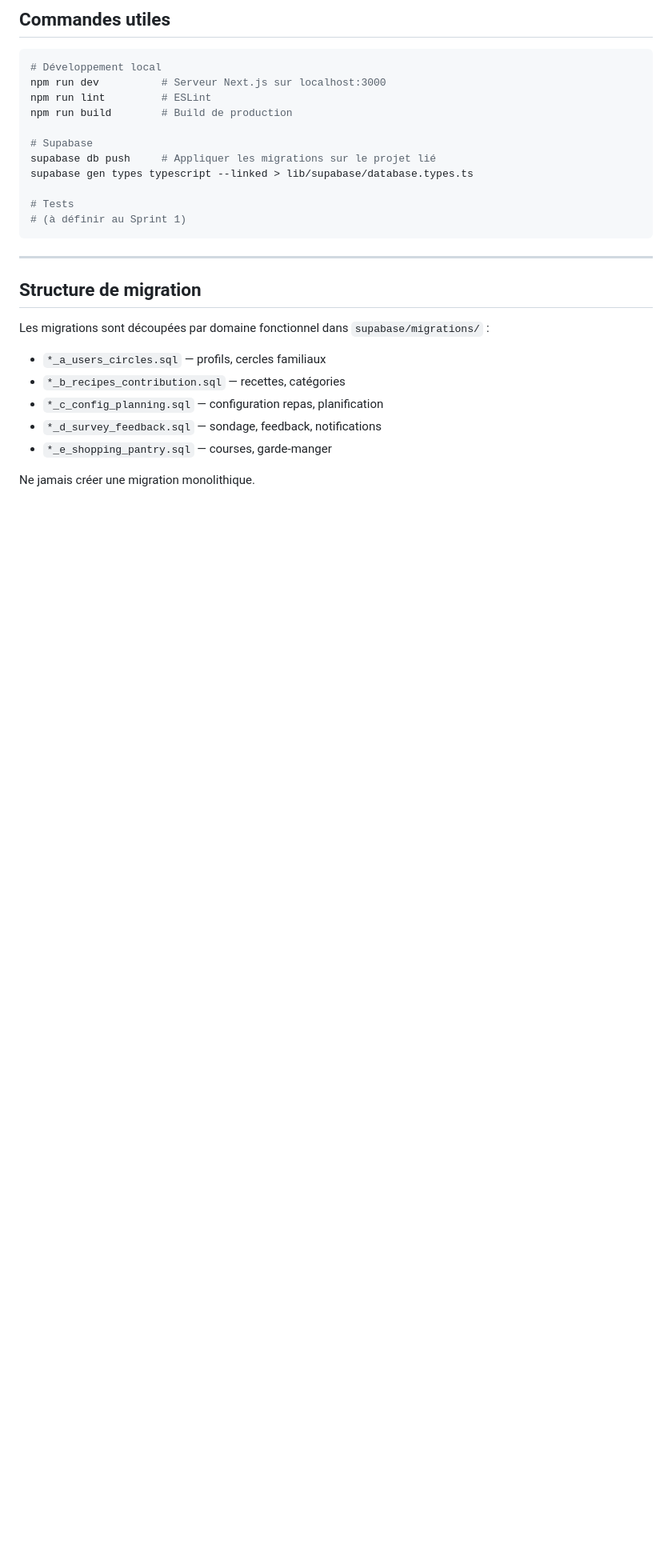
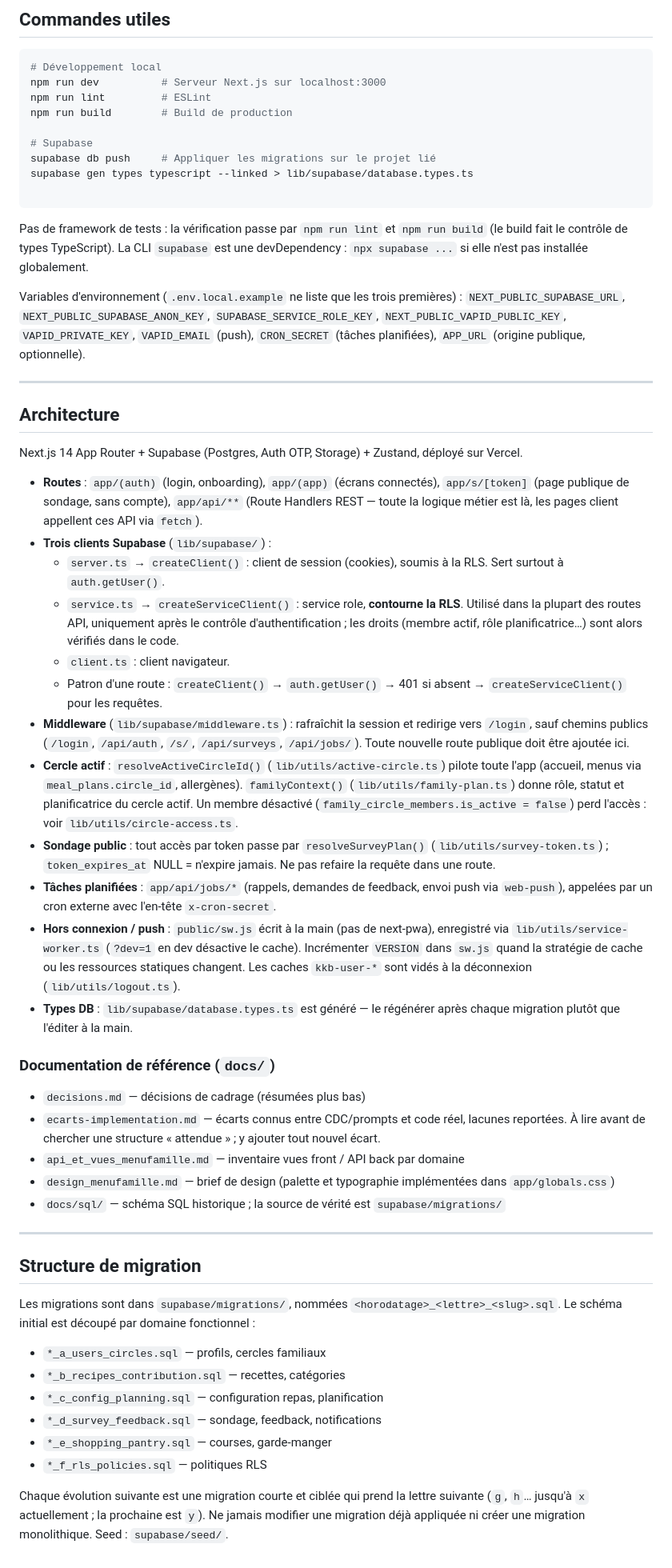
Before and after one commit to malia-corp/MenuFamille, a Markdown page: CLAUDE.md, the part around one of its changes. Shown at 80% size. GitHub-like rendering; blank space fills up the shorter version.

Commit message:
feat/update_ui

````diff
--- a/CLAUDE.md
+++ b/CLAUDE.md
@@ -124,20 +128,50 @@ npm run build        # Build de production
 supabase db push     # Appliquer les migrations sur le projet lié
 supabase gen types typescript --linked > lib/supabase/database.types.ts
 
-# Tests
-# (à définir au Sprint 1)
 ```
+
+Pas de framework de tests : la vérification passe par `npm run lint` et `npm run build` (le build fait le contrôle de types TypeScript). La CLI `supabase` est une devDependency : `npx supabase ...` si elle n'est pas installée globalement.
+
+Variables d'environnement (`.env.local.example` ne liste que les trois premières) : `NEXT_PUBLIC_SUPABASE_URL`, `NEXT_PUBLIC_SUPABASE_ANON_KEY`, `SUPABASE_SERVICE_ROLE_KEY`, `NEXT_PUBLIC_VAPID_PUBLIC_KEY`, `VAPID_PRIVATE_KEY`, `VAPID_EMAIL` (push), `CRON_SECRET` (tâches planifiées), `APP_URL` (origine publique, optionnelle).
+
+---
+
+## Architecture
+
+Next.js 14 App Router + Supabase (Postgres, Auth OTP, Storage) + Zustand, déployé sur Vercel.
+
+- **Routes** : `app/(auth)` (login, onboarding), `app/(app)` (écrans connectés), `app/s/[token]` (page publique de sondage, sans compte), `app/api/**` (Route Handlers REST — toute la logique métier est là, les pages client appellent ces API via `fetch`).
+- **Trois clients Supabase** (`lib/supabase/`) :
+  - `server.ts` → `createClient()` : client de session (cookies), soumis à la RLS. Sert surtout à `auth.getUser()`.
+  - `service.ts` → `createServiceClient()` : service role, **contourne la RLS**. Utilisé dans la plupart des routes API, uniquement après le contrôle d'authentification ; les droits (membre actif, rôle planificatrice…) sont alors vérifiés dans le code.
+  - `client.ts` : client navigateur.
+  - Patron d'une route : `createClient()` → `auth.getUser()` → 401 si absent → `createServiceClient()` pour les requêtes.
+- **Middleware** (`lib/supabase/middleware.ts`) : rafraîchit la session et redirige vers `/login`, sauf chemins publics (`/login`, `/api/auth`, `/s/`, `/api/surveys`, `/api/jobs/`). Toute nouvelle route publique doit être ajoutée ici.
+- **Cercle actif** : `resolveActiveCircleId()` (`lib/utils/active-circle.ts`) pilote toute l'app (accueil, menus via `meal_plans.circle_id`, allergènes). `familyContext()` (`lib/utils/family-plan.ts`) donne rôle, statut et planificatrice du cercle actif. Un membre désactivé (`family_circle_members.is_active = false`) perd l'accès : voir `lib/utils/circle-access.ts`.
+- **Sondage public** : tout accès par token passe par `resolveSurveyPlan()` (`lib/utils/survey-token.ts`) ; `token_expires_at` NULL = n'expire jamais. Ne pas refaire la requête dans une route.
+- **Tâches planifiées** : `app/api/jobs/*` (rappels, demandes de feedback, envoi push via `web-push`), appelées par un cron externe avec l'en-tête `x-cron-secret`.
+- **Hors connexion / push** : `public/sw.js` écrit à la main (pas de next-pwa), enregistré via `lib/utils/service-worker.ts` (`?dev=1` en dev désactive le cache). Incrémenter `VERSION` dans `sw.js` quand la stratégie de cache ou les ressources statiques changent. Les caches `kkb-user-*` sont vidés à la déconnexion (`lib/utils/logout.ts`).
+- **Types DB** : `lib/supabase/database.types.ts` est généré — le régénérer après chaque migration plutôt que l'éditer à la main.
+
+### Documentation de référence (`docs/`)
+
+- `decisions.md` — décisions de cadrage (résumées plus bas)
+- `ecarts-implementation.md` — écarts connus entre CDC/prompts et code réel, lacunes reportées. À lire avant de chercher une structure « attendue » ; y ajouter tout nouvel écart.
+- `api_et_vues_menufamille.md` — inventaire vues front / API back par domaine
+- `design_menufamille.md` — brief de design (palette et typographie implémentées dans `app/globals.css`)
+- `docs/sql/` — schéma SQL historique ; la source de vérité est `supabase/migrations/`
 
 ---
 
 ## Structure de migration
 
-Les migrations sont découpées par domaine fonctionnel dans `supabase/migrations/` :
+Les migrations sont dans `supabase/migrations/`, nommées `<horodatage>_<lettre>_<slug>.sql`. Le schéma initial est découpé par domaine fonctionnel :
 
 - `*_a_users_circles.sql` — profils, cercles familiaux
 - `*_b_recipes_contribution.sql` — recettes, catégories
 - `*_c_config_planning.sql` — configuration repas, planification
 - `*_d_survey_feedback.sql` — sondage, feedback, notifications
 - `*_e_shopping_pantry.sql` — courses, garde-manger
+- `*_f_rls_policies.sql` — politiques RLS
 
-Ne jamais créer une migration monolithique.
+Chaque évolution suivante est une migration courte et ciblée qui prend la lettre suivante (`g`, `h`… jusqu'à `x` actuellement ; la prochaine est `y`). Ne jamais modifier une migration déjà appliquée ni créer une migration monolithique. Seed : `supabase/seed/`.
````
Also changed, not shown: other parts of CLAUDE.md (+6 -2 lines).
